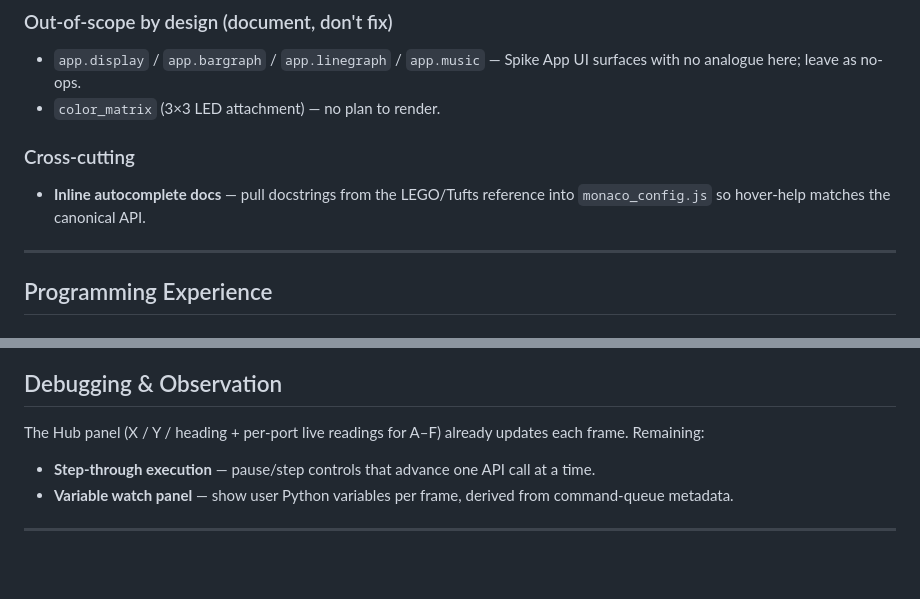
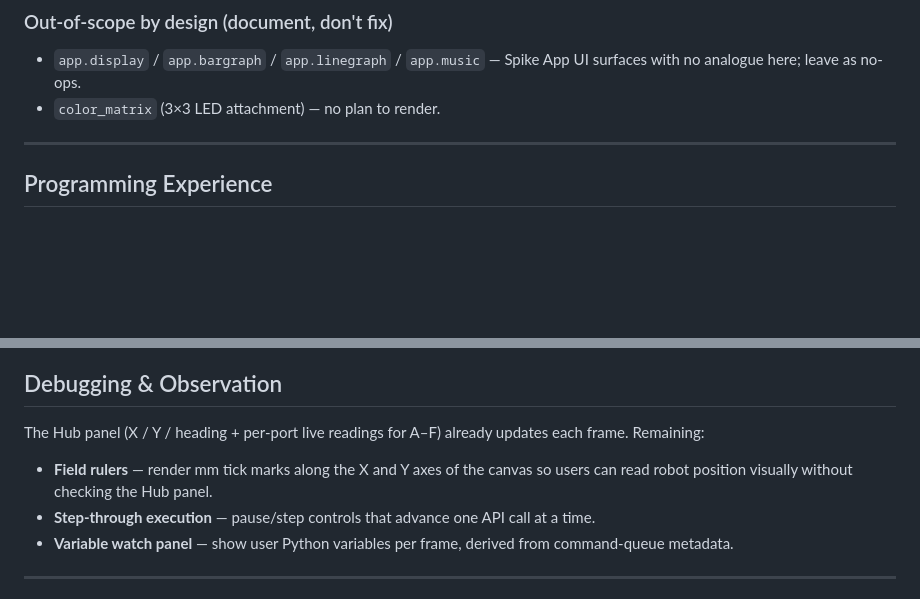
Before and after one commit to sanadfoundation/fll-virtual-robot, a Markdown page: BACKLOG.md, 2 parts joined by grey strips. Drawn GitHub-style; blank space fills up the shorter version.

Commit message:
docs(backlog): add field rulers; drop inline-autocomplete-docs item
Co-Authored-By: Claude Opus 4.7 (1M context) <noreply@anthropic.com>

```diff
--- a/BACKLOG.md
+++ b/BACKLOG.md
@@ -49,9 +49,6 @@ The individual motor API, `motor_pair.move_for_degrees` / `_for_time`, light mat
 - `app.display` / `app.bargraph` / `app.linegraph` / `app.music` — Spike App UI surfaces with no analogue here; leave as no-ops.
 - `color_matrix` (3×3 LED attachment) — no plan to render.
 
-### Cross-cutting
-- **Inline autocomplete docs** — pull docstrings from the LEGO/Tufts reference into `monaco_config.js` so hover-help matches the canonical API.
-
 ---
 
 ## Programming Experience
@@ -82,6 +79,7 @@ Collision against mission AABBs already stops the robot (`_robotOverlapsAABB`);
 
 The Hub panel (X / Y / heading + per-port live readings for A–F) already updates each frame. Remaining:
 
+- **Field rulers** — render mm tick marks along the X and Y axes of the canvas so users can read robot position visually without checking the Hub panel.
 - **Step-through execution** — pause/step controls that advance one API call at a time.
 - **Variable watch panel** — show user Python variables per frame, derived from command-queue metadata.
 
```
